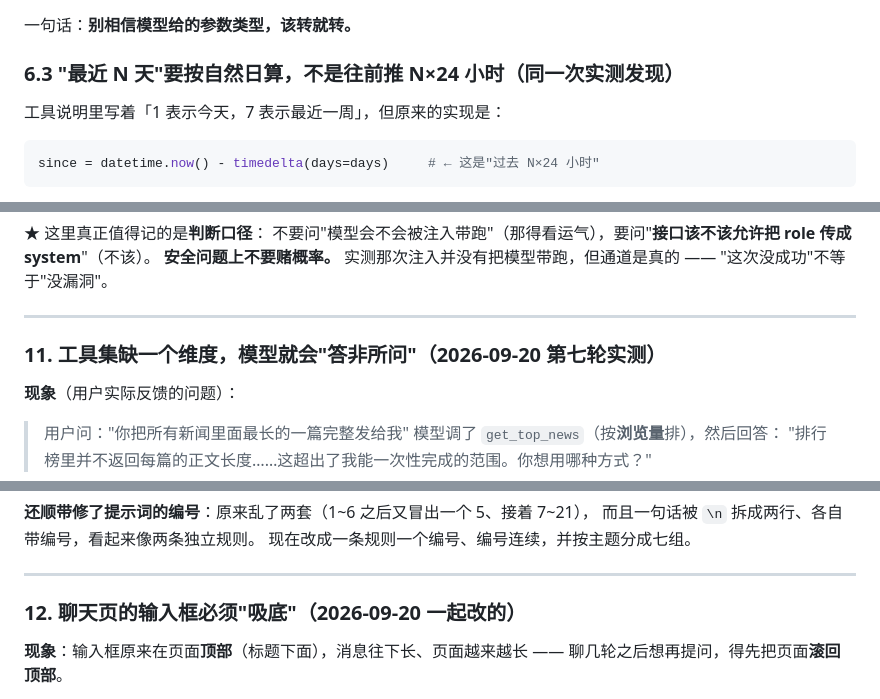
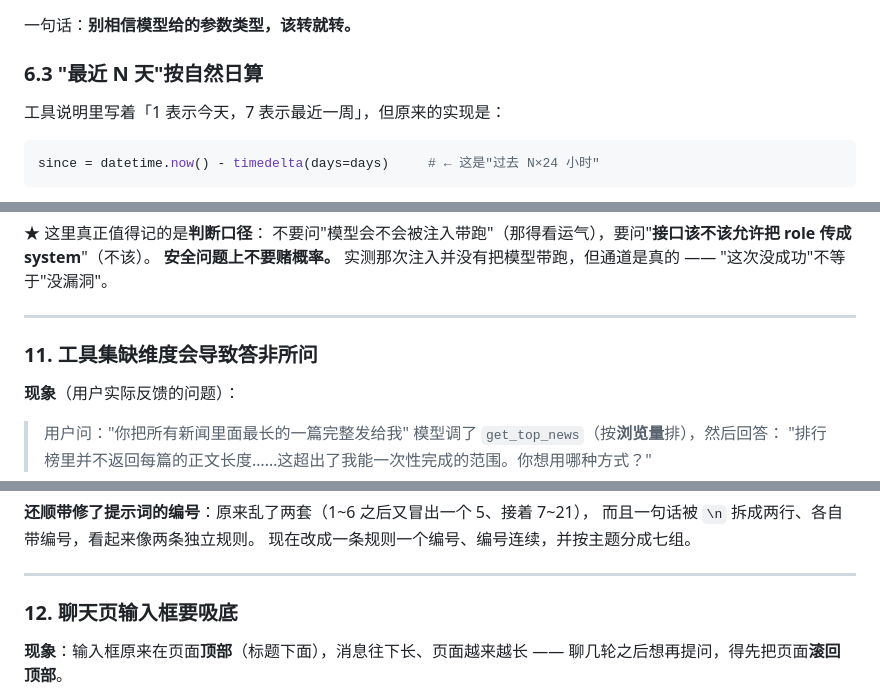
Before and after one commit to longjie321/news-data-agent, a Markdown page: README.md, 3 parts joined by grey strips. Drawn GitHub-style; folded sections open.

```diff
--- a/README.md
+++ b/README.md
@@ -288,7 +291,7 @@ body = {
 
 一句话：**别相信模型给的参数类型，该转就转。**
 
-### 6.3 "最近 N 天"要按自然日算，不是往前推 N×24 小时（同一次实测发现）
+### 6.3 "最近 N 天"按自然日算
 
 工具说明里写着「1 表示今天，7 表示最近一周」，但原来的实现是：
 
@@ -395,7 +398,7 @@ HTTP 422
 
 ---
 
-### 11. 工具集缺一个维度，模型就会"答非所问"（2026-09-20 第七轮实测）
+### 11. 工具集缺维度会导致答非所问
 
 **现象**（用户实际反馈的问题）：
 
@@ -448,7 +451,7 @@ Python 里【非空字符串一律为真】，所以模型如果把布尔值写
 
 ---
 
-### 12. 聊天页的输入框必须"吸底"（2026-09-20 一起改的）
+### 12. 聊天页输入框要吸底
 
 **现象**：输入框原来在页面**顶部**（标题下面），消息往下长、页面越来越长 ——
 聊几轮之后想再提问，得先把页面**滚回顶部**。
```
Also changed, not shown: other parts of README.md (+16 -10 lines).
